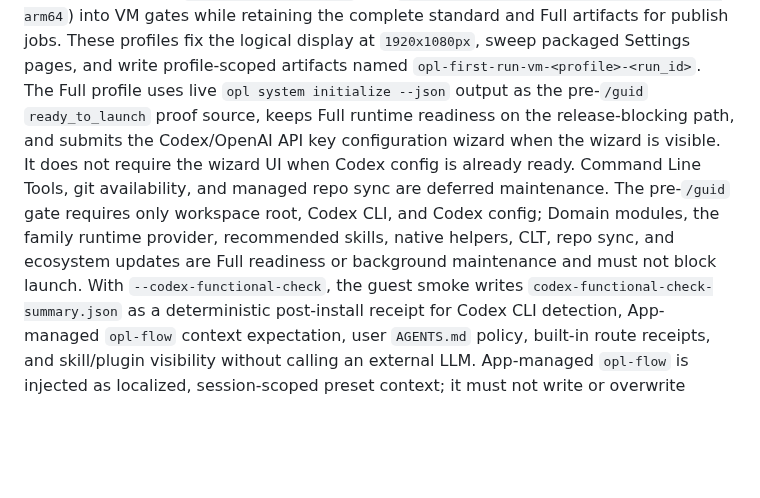
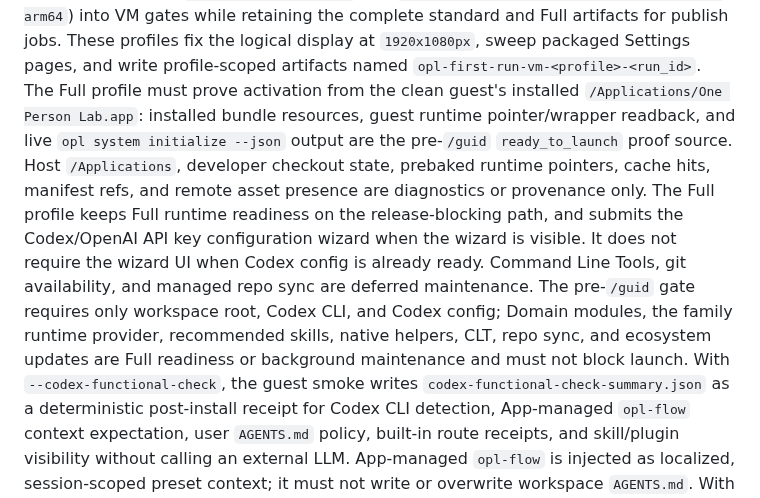
Before and after one commit to RenDeHuang/one-person-lab-app, a Markdown page: scripts/README.md, the part around the change. GitHub-like rendering; blank space fills up the shorter version.

```diff
--- a/scripts/README.md
+++ b/scripts/README.md
@@ -208,15 +208,20 @@ the complete standard and Full artifacts for publish jobs. These profiles fix
 the logical display at
 `1920x1080px`, sweep packaged Settings pages, and write profile-scoped artifacts
 named `opl-first-run-vm-<profile>-<run_id>`. The Full
-profile uses live `opl system initialize --json` output as the pre-`/guid`
-`ready_to_launch` proof source, keeps Full runtime readiness on the
-release-blocking path, and submits the Codex/OpenAI API key configuration wizard
-when the wizard is visible. It does not require the wizard UI when Codex config
-is already ready. Command Line Tools, git availability, and managed repo sync
-are deferred maintenance. The pre-`/guid` gate requires only workspace root,
-Codex CLI, and Codex config; Domain modules, the family runtime provider,
-recommended skills, native helpers, CLT, repo sync, and ecosystem updates are
-Full readiness or background maintenance and must not block launch. With
+profile must prove activation from the clean guest's installed
+`/Applications/One Person Lab.app`: installed bundle resources, guest runtime
+pointer/wrapper readback, and live `opl system initialize --json` output are the
+pre-`/guid` `ready_to_launch` proof source. Host `/Applications`, developer
+checkout state, prebaked runtime pointers, cache hits, manifest refs, and remote
+asset presence are diagnostics or provenance only. The Full profile keeps Full
+runtime readiness on the release-blocking path, and submits the Codex/OpenAI API
+key configuration wizard when the wizard is visible. It does not require the
+wizard UI when Codex config is already ready. Command Line Tools, git
+availability, and managed repo sync are deferred maintenance. The pre-`/guid`
+gate requires only workspace root, Codex CLI, and Codex config; Domain modules,
+the family runtime provider, recommended skills, native helpers, CLT, repo sync,
+and ecosystem updates are Full readiness or background maintenance and must not
+block launch. With
 `--codex-functional-check`, the guest smoke writes
 `codex-functional-check-summary.json` as a deterministic post-install receipt
 for Codex CLI detection, App-managed `opl-flow` context expectation, user
```
Also changed, not shown: docs/active/app-ideal-state-gap-plan.md (+1 -1 lines), docs/release/README.md (+10 -0 lines).
